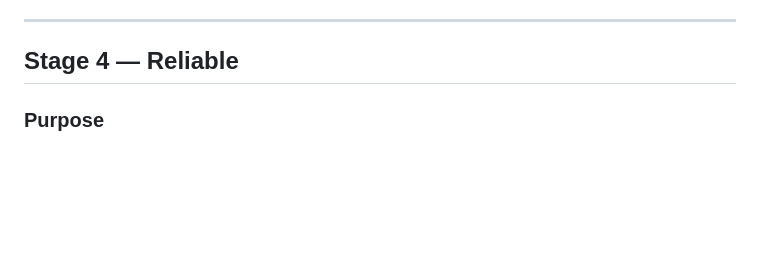
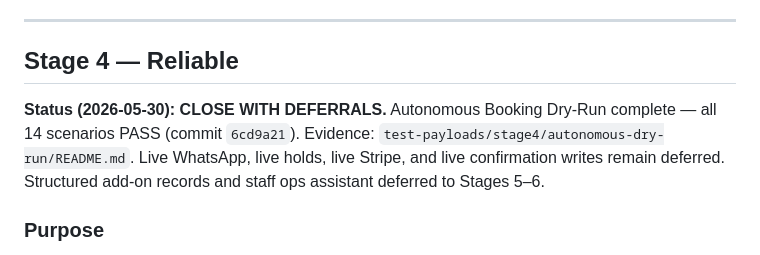
Before and after one commit to tywoods/wolfhouse, a Markdown page: docs/ROADMAP.md, the part around the change. Rendered like a GitHub page; blank space fills up the shorter version.

```diff
--- a/docs/ROADMAP.md
+++ b/docs/ROADMAP.md
@@ -626,6 +626,8 @@ This is a **first-class roadmap event**, not a scattered implementation detail.
 
 ## Stage 4 — Reliable
 
+**Status (2026-05-30): CLOSE WITH DEFERRALS.** Autonomous Booking Dry-Run complete — all 14 scenarios PASS (commit `6cd9a21`). Evidence: `test-payloads/stage4/autonomous-dry-run/README.md`. Live WhatsApp, live holds, live Stripe, and live confirmation writes remain deferred. Structured add-on records and staff ops assistant deferred to Stages 5–6.
+
 ### Purpose
 
 Make the working system **dependable and observable** after Stage 3 behavior is proven and Stage 3x rules are specified.
```
Also changed, not shown: docs/PROJECT-STATE.md (+1 -1 lines), 1 other file.
